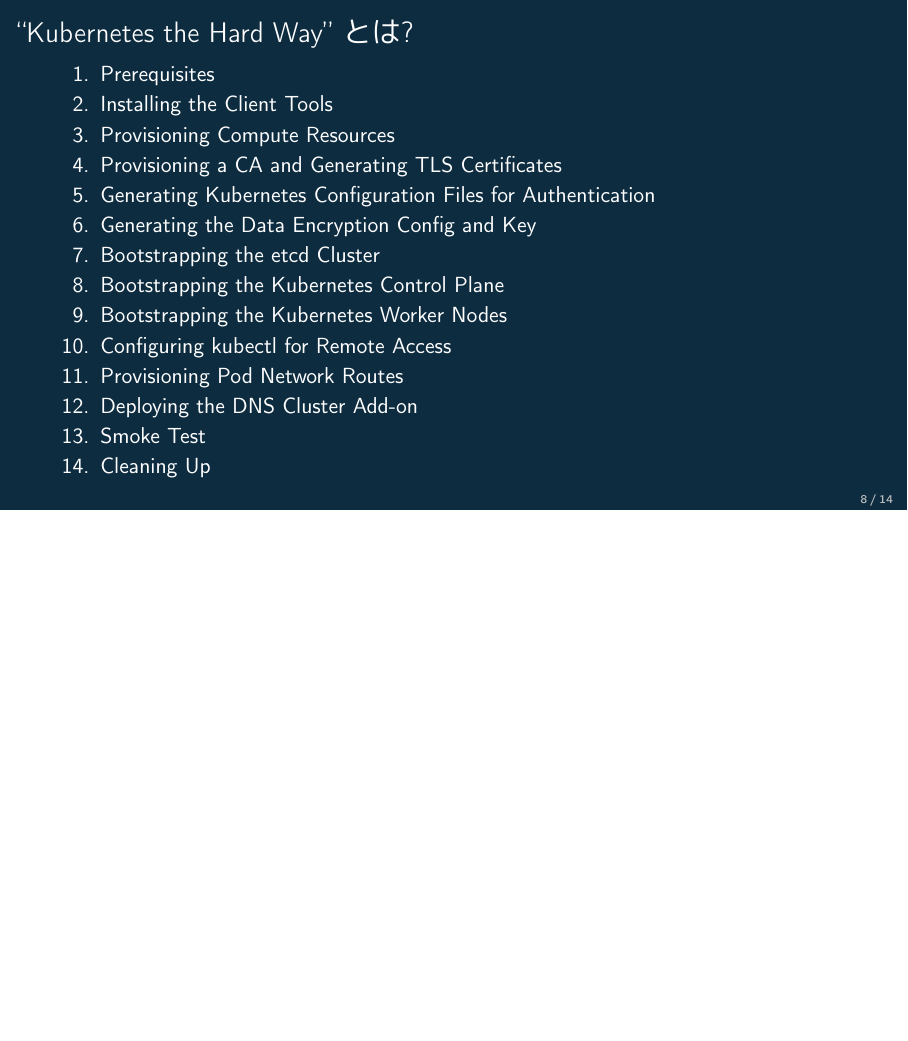
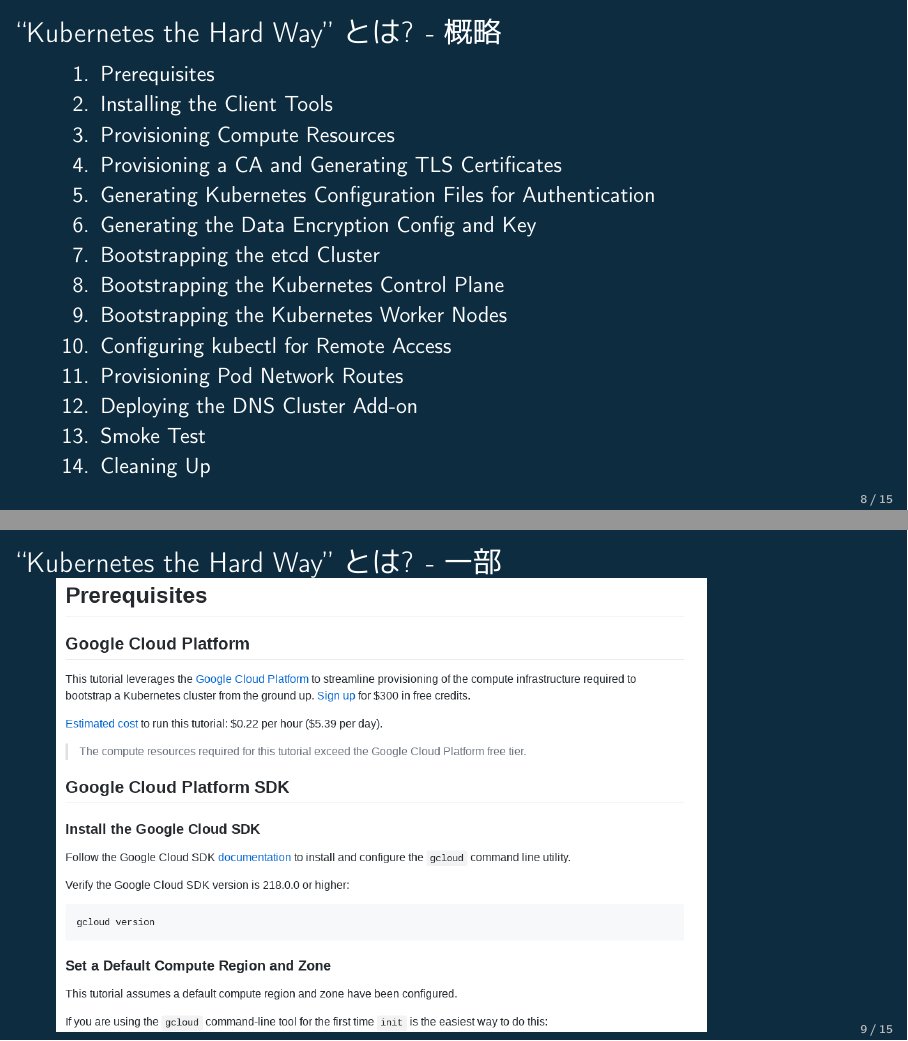
Before and after one commit to masayukig/k8s-the-hard-way, LaTeX slides (k8s-the-hard-way.tex): page 9 of 15 before the commit and pages 9 and 10 of 16 after it, the two joined at a grey line, the shorter picture padded with empty space. The pictures show the PDF file k8s-the-hard-way.pdf that the author committed with the source.

Commit message:
Add a slide for an example of the page

```diff
--- a/k8s-the-hard-way.tex
+++ b/k8s-the-hard-way.tex
@@ -224,7 +224,7 @@
 
 \section{What is k8s the hard way?}
 \begin{frame}
-  \frametitle{``Kubernetes the Hard Way'' とは?}
+  \frametitle{``Kubernetes the Hard Way'' とは? - 概略}
   \begin{enumerate}
     \item Prerequisites
     \item Installing the Client Tools
@@ -240,7 +240,13 @@
     \item Deploying the DNS Cluster Add-on
     \item Smoke Test
     \item Cleaning Up
-      \end{enumerate}
+  \end{enumerate}
+\end{frame}
+
+\section{What is k8s the hard way?}
+\begin{frame}
+  \frametitle{``Kubernetes the Hard Way'' とは? - 一部}
+  \includegraphics[height=80mm]{images/screenshot-k8s-the-hard-way.png}
 \end{frame}
 
 \begin{frame}
```
Also changed, not shown: images/screenshot-k8s-the-hard-way.png (added), k8s-the-hard-way.pdf.
